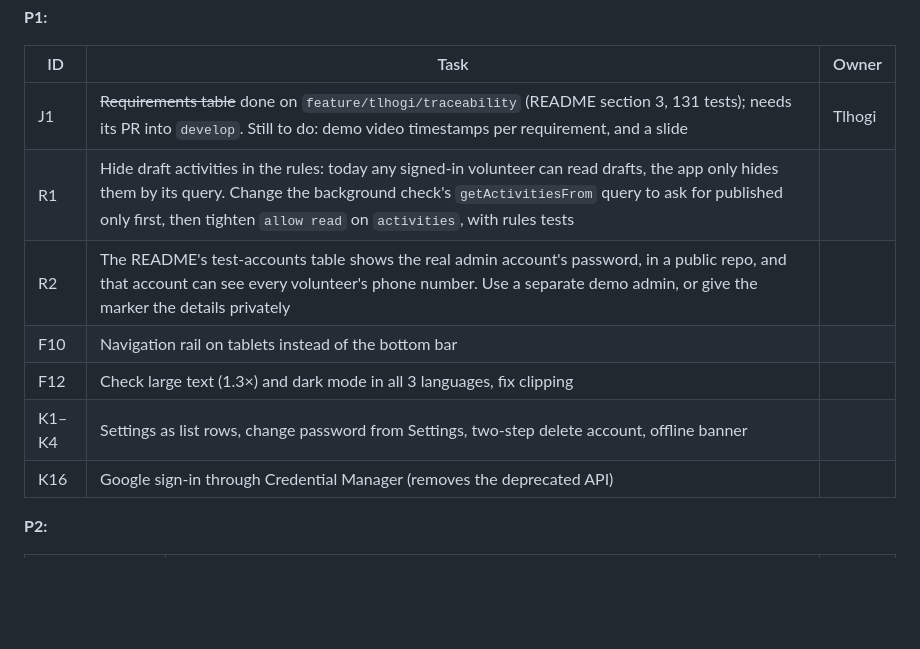
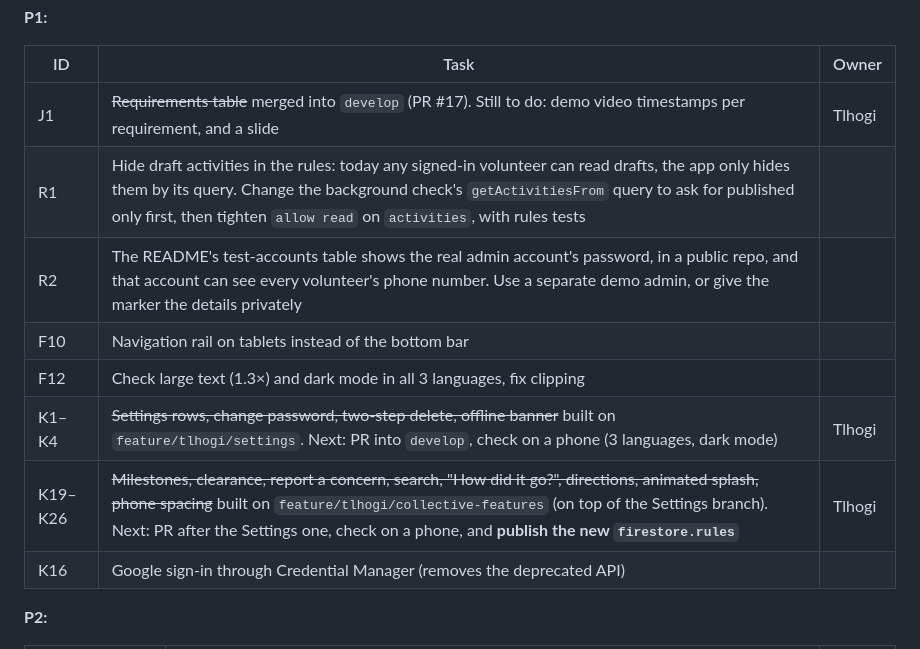
Before and after one commit to Kwethukubonga/PAB_Volunteers, a Markdown page: handover/HANDOVER.md, the part around the change. Rendered like a GitHub page; blank space fills up the shorter version.

```diff
--- a/handover/HANDOVER.md
+++ b/handover/HANDOVER.md
@@ -128,12 +128,13 @@ Open a PR from `feature/kwethu/design-tokens` into Android `develop` (reword the
 
 | ID | Task | Owner |
 |---|---|---|
-| J1 | ~~Requirements table~~ done on `feature/tlhogi/traceability` (README section 3, 131 tests); needs its PR into `develop`. Still to do: demo video timestamps per requirement, and a slide | Tlhogi |
+| J1 | ~~Requirements table~~ merged into `develop` (PR #17). Still to do: demo video timestamps per requirement, and a slide | Tlhogi |
 | R1 | Hide draft activities in the rules: today any signed-in volunteer can read drafts, the app only hides them by its query. Change the background check's `getActivitiesFrom` query to ask for published only first, then tighten `allow read` on `activities`, with rules tests | |
 | R2 | The README's test-accounts table shows the real admin account's password, in a public repo, and that account can see every volunteer's phone number. Use a separate demo admin, or give the marker the details privately | |
 | F10 | Navigation rail on tablets instead of the bottom bar | |
 | F12 | Check large text (1.3×) and dark mode in all 3 languages, fix clipping | |
-| K1–K4 | Settings as list rows, change password from Settings, two-step delete account, offline banner | |
+| K1–K4 | ~~Settings rows, change password, two-step delete, offline banner~~ built on `feature/tlhogi/settings`. Next: PR into `develop`, check on a phone (3 languages, dark mode) | Tlhogi |
+| K19–K26 | ~~Milestones, clearance, report a concern, search, "How did it go?", directions, animated splash, phone spacing~~ built on `feature/tlhogi/collective-features` (on top of the Settings branch). Next: PR after the Settings one, check on a phone, and **publish the new `firestore.rules`** | Tlhogi |
 | K16 | Google sign-in through Credential Manager (removes the deprecated API) | |
 
 **P2:**
```
Also changed, not shown: handover/IMPROVEMENT_PLAN.md (+17 -5 lines).
